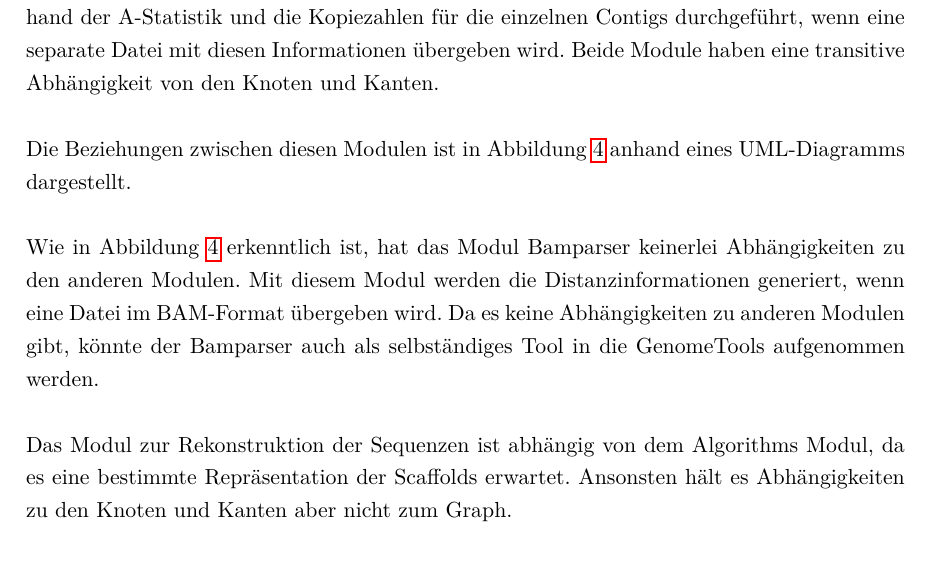
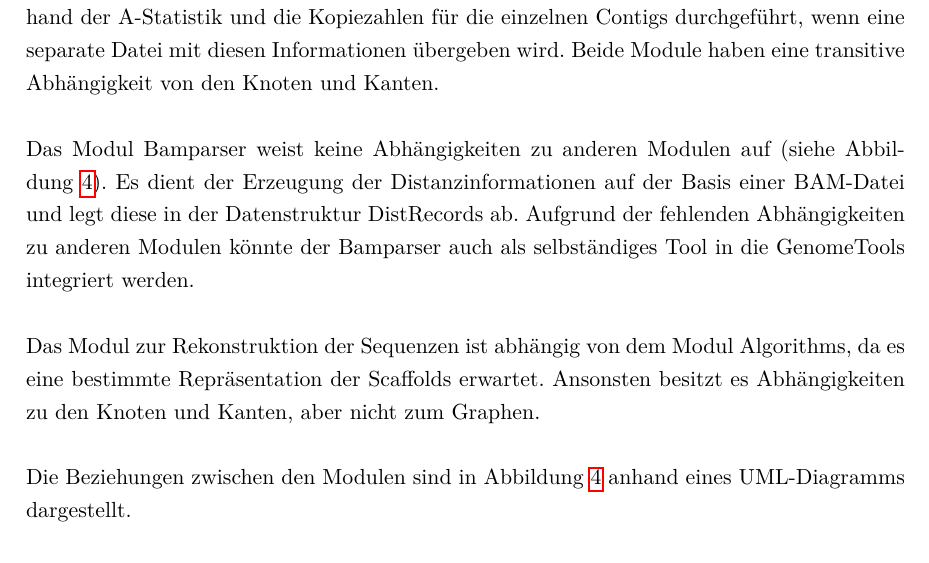
Before and after one commit to dorleosterode/gt-scaffold, a LaTeX paper (doc/ausarbeitung.tex): part of page 11 of 28, cut so that both start at the same text. Compiled offline with pdfLaTeX.

Commit message:
Abschnitt Datenstrukturen umformuliert

```diff
--- a/doc/ausarbeitung.tex
+++ b/doc/ausarbeitung.tex
@@ -522,20 +522,20 @@ einzelnen Contigs durchgeführt, wenn eine separate Datei mit diesen
 Informationen übergeben wird. Beide Module haben eine transitive
 Abhängigkeit von den Knoten und Kanten.
 
-Die Beziehungen zwischen diesen Modulen ist in Abbildung~\ref{abb:
-  UML} anhand eines UML-Diagramms dargestellt.
-
-Wie in Abbildung~\ref{abb: UML} erkenntlich ist, hat das Modul
-Bamparser keinerlei Abhängigkeiten zu den anderen Modulen. Mit diesem
-Modul werden die Distanzinformationen generiert, wenn eine Datei im
-BAM-Format übergeben wird. Da es keine Abhängigkeiten zu anderen
-Modulen gibt, könnte der Bamparser auch als selbständiges Tool in die
-GenomeTools aufgenommen werden.
+Das Modul Bamparser weist keine Abhängigkeiten zu anderen Modulen auf
+(siehe Abbildung~\ref{abb: UML}). Es dient der Erzeugung der
+Distanzinformationen auf der Basis einer BAM-Datei und legt diese
+in der Datenstruktur DistRecords ab. Aufgrund der fehlenden
+Abhängigkeiten zu anderen Modulen könnte der Bamparser auch als
+selbständiges Tool in die GenomeTools integriert werden.
 
 Das Modul zur Rekonstruktion der Sequenzen ist abhängig von dem
-Algorithms Modul, da es eine bestimmte Repräsentation der Scaffolds
-erwartet. Ansonsten hält es Abhängigkeiten zu den Knoten und Kanten
-aber nicht zum Graph.
+Modul Algorithms, da es eine bestimmte Repräsentation der Scaffolds
+erwartet. Ansonsten besitzt es Abhängigkeiten zu den Knoten und Kanten,
+aber nicht zum Graphen.
+
+Die Beziehungen zwischen den Modulen sind in Abbildung~\ref{abb:
+  UML} anhand eines UML-Diagramms dargestellt.
 
 \begin{figure}
   \centering
```
Also changed, not shown: doc/ausarbeitung.tex (10 more changed lines).
